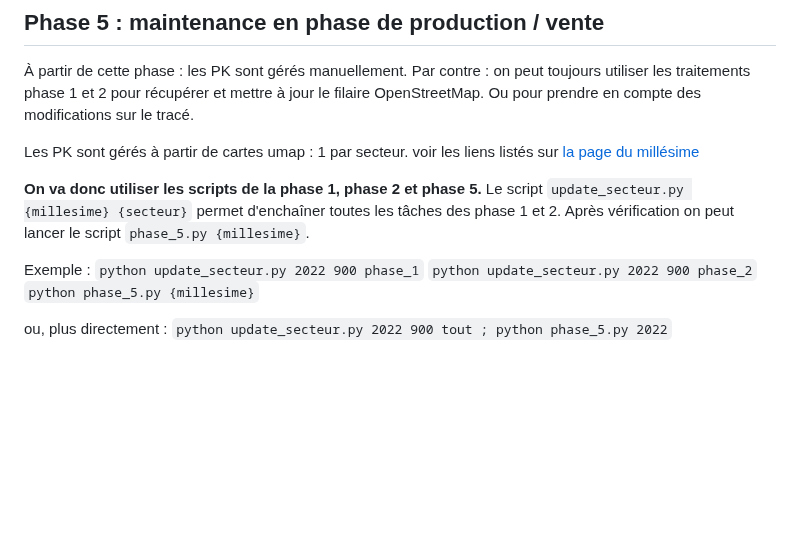
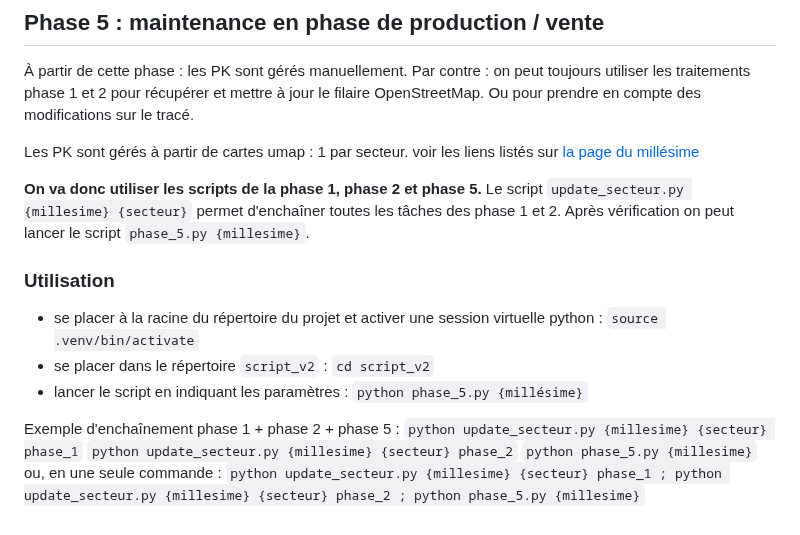
Before and after one commit to osm-bzh/ar_redadeg, a Markdown page: traitements.md, the part around the change. Rendered like a GitHub page; blank space fills up the shorter version.

Commit message:
Update traitements.md
doc phase 5

```diff
--- a/traitements.md
+++ b/traitements.md
@@ -128,9 +128,14 @@ voir les liens listés sur [la page du millésime](https://ar-redadeg.openstreet
 **On va donc utiliser les scripts de la phase 1, phase 2 et phase 5.**
 Le script `update_secteur.py {millesime} {secteur}` permet d'enchaîner toutes les tâches des phase 1 et 2. Après vérification on peut lancer le script `phase_5.py {millesime}`.
 
-Exemple :
-`python update_secteur.py 2022 900 phase_1`
-`python update_secteur.py 2022 900 phase_2`
+### Utilisation
+
+* se placer à la racine du répertoire du projet et activer une session virtuelle python : `source .venv/bin/activate`
+* se placer dans le répertoire `script_v2` : `cd script_v2`
+* lancer le script en indiquant les paramètres : `python phase_5.py {millésime}`
+
+Exemple d'enchaînement phase 1 + phase 2 + phase 5 :
+`python update_secteur.py {millesime} {secteur} phase_1`
+`python update_secteur.py {millesime} {secteur} phase_2`
 `python phase_5.py {millesime}`
-
-ou, plus directement : `python update_secteur.py 2022 900 tout ; python phase_5.py 2022`
+ou, en une seule commande : `python update_secteur.py {millesime} {secteur} phase_1 ; python update_secteur.py {millesime} {secteur} phase_2 ; python phase_5.py {millesime}`
```
